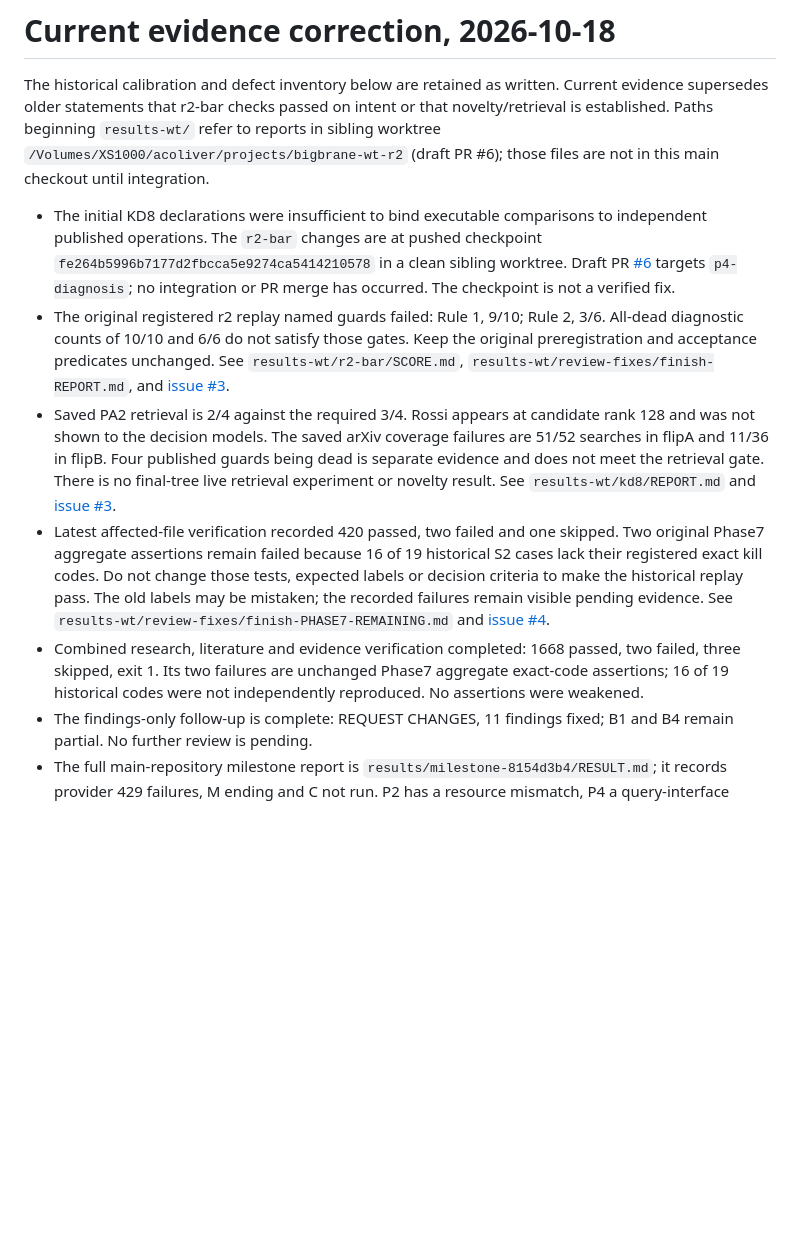
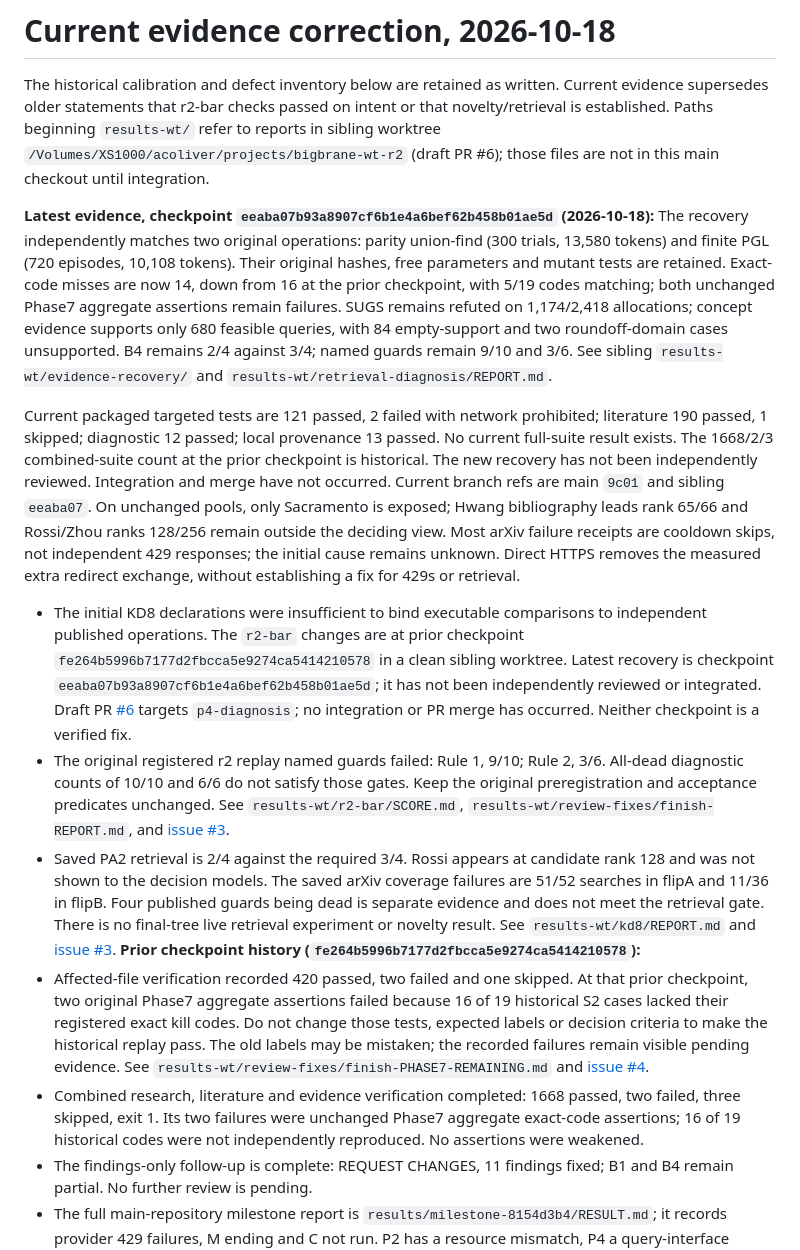
Before and after one commit to acoliver/bigbrane, a Markdown page: KNOWN-DEFECTS.md, the part around the change. Drawn GitHub-style; blank space fills up the shorter version.

```diff
--- a/KNOWN-DEFECTS.md
+++ b/KNOWN-DEFECTS.md
@@ -2,11 +2,16 @@
 
 The historical calibration and defect inventory below are retained as written. Current evidence supersedes older statements that r2-bar checks passed on intent or that novelty/retrieval is established. Paths beginning `results-wt/` refer to reports in sibling worktree `/Volumes/XS1000/acoliver/projects/bigbrane-wt-r2` (draft PR #6); those files are not in this main checkout until integration.
 
-- The initial KD8 declarations were insufficient to bind executable comparisons to independent published operations. The `r2-bar` changes are at pushed checkpoint `fe264b5996b7177d2fbcca5e9274ca5414210578` in a clean sibling worktree. Draft PR [#6](https://github.com/acoliver/bigbrane/pull/6) targets `p4-diagnosis`; no integration or PR merge has occurred. The checkpoint is not a verified fix.
+**Latest evidence, checkpoint `eeaba07b93a8907cf6b1e4a6bef62b458b01ae5d` (2026-10-18):** The recovery independently matches two original operations: parity union-find (300 trials, 13,580 tokens) and finite PGL (720 episodes, 10,108 tokens). Their original hashes, free parameters and mutant tests are retained. Exact-code misses are now 14, down from 16 at the prior checkpoint, with 5/19 codes matching; both unchanged Phase7 aggregate assertions remain failures. SUGS remains refuted on 1,174/2,418 allocations; concept evidence supports only 680 feasible queries, with 84 empty-support and two roundoff-domain cases unsupported. B4 remains 2/4 against 3/4; named guards remain 9/10 and 3/6. See sibling `results-wt/evidence-recovery/` and `results-wt/retrieval-diagnosis/REPORT.md`.
+
+Current packaged targeted tests are 121 passed, 2 failed with network prohibited; literature 190 passed, 1 skipped; diagnostic 12 passed; local provenance 13 passed. No current full-suite result exists. The 1668/2/3 combined-suite count at the prior checkpoint is historical. The new recovery has not been independently reviewed. Integration and merge have not occurred. Current branch refs are main `9c01` and sibling `eeaba07`. On unchanged pools, only Sacramento is exposed; Hwang bibliography leads rank 65/66 and Rossi/Zhou ranks 128/256 remain outside the deciding view. Most arXiv failure receipts are cooldown skips, not independent 429 responses; the initial cause remains unknown. Direct HTTPS removes the measured extra redirect exchange, without establishing a fix for 429s or retrieval.
+
+- The initial KD8 declarations were insufficient to bind executable comparisons to independent published operations. The `r2-bar` changes are at prior checkpoint `fe264b5996b7177d2fbcca5e9274ca5414210578` in a clean sibling worktree. Latest recovery is checkpoint `eeaba07b93a8907cf6b1e4a6bef62b458b01ae5d`; it has not been independently reviewed or integrated. Draft PR [#6](https://github.com/acoliver/bigbrane/pull/6) targets `p4-diagnosis`; no integration or PR merge has occurred. Neither checkpoint is a verified fix.
 - The original registered r2 replay named guards failed: Rule 1, 9/10; Rule 2, 3/6. All-dead diagnostic counts of 10/10 and 6/6 do not satisfy those gates. Keep the original preregistration and acceptance predicates unchanged. See `results-wt/r2-bar/SCORE.md`, `results-wt/review-fixes/finish-REPORT.md`, and [issue #3](https://github.com/acoliver/bigbrane/issues/3).
 - Saved PA2 retrieval is 2/4 against the required 3/4. Rossi appears at candidate rank 128 and was not shown to the decision models. The saved arXiv coverage failures are 51/52 searches in flipA and 11/36 in flipB. Four published guards being dead is separate evidence and does not meet the retrieval gate. There is no final-tree live retrieval experiment or novelty result. See `results-wt/kd8/REPORT.md` and [issue #3](https://github.com/acoliver/bigbrane/issues/3).
-- Latest affected-file verification recorded 420 passed, two failed and one skipped. Two original Phase7 aggregate assertions remain failed because 16 of 19 historical S2 cases lack their registered exact kill codes. Do not change those tests, expected labels or decision criteria to make the historical replay pass. The old labels may be mistaken; the recorded failures remain visible pending evidence. See `results-wt/review-fixes/finish-PHASE7-REMAINING.md` and [issue #4](https://github.com/acoliver/bigbrane/issues/4).
-- Combined research, literature and evidence verification completed: 1668 passed, two failed, three skipped, exit 1. Its two failures are unchanged Phase7 aggregate exact-code assertions; 16 of 19 historical codes were not independently reproduced. No assertions were weakened.
+**Prior checkpoint history (`fe264b5996b7177d2fbcca5e9274ca5414210578`):**
+- Affected-file verification recorded 420 passed, two failed and one skipped. At that prior checkpoint, two original Phase7 aggregate assertions failed because 16 of 19 historical S2 cases lacked their registered exact kill codes. Do not change those tests, expected labels or decision criteria to make the historical replay pass. The old labels may be mistaken; the recorded failures remain visible pending evidence. See `results-wt/review-fixes/finish-PHASE7-REMAINING.md` and [issue #4](https://github.com/acoliver/bigbrane/issues/4).
+- Combined research, literature and evidence verification completed: 1668 passed, two failed, three skipped, exit 1. Its two failures were unchanged Phase7 aggregate exact-code assertions; 16 of 19 historical codes were not independently reproduced. No assertions were weakened.
 - The findings-only follow-up is complete: REQUEST CHANGES, 11 findings fixed; B1 and B4 remain partial. No further review is pending.
 - The full main-repository milestone report is `results/milestone-8154d3b4/RESULT.md`; it records provider 429 failures, M ending and C not run. P2 has a resource mismatch, P4 a query-interface mismatch, and P1/P5 cost claims were omitted. Only conditioning identity and bounded numerical examples were checked. No new theory milestone was achieved; task/resource problems remain. See [issue #5](https://github.com/acoliver/bigbrane/issues/5).
 
```
Also changed, not shown: STATUS.md (+8 -2 lines).
